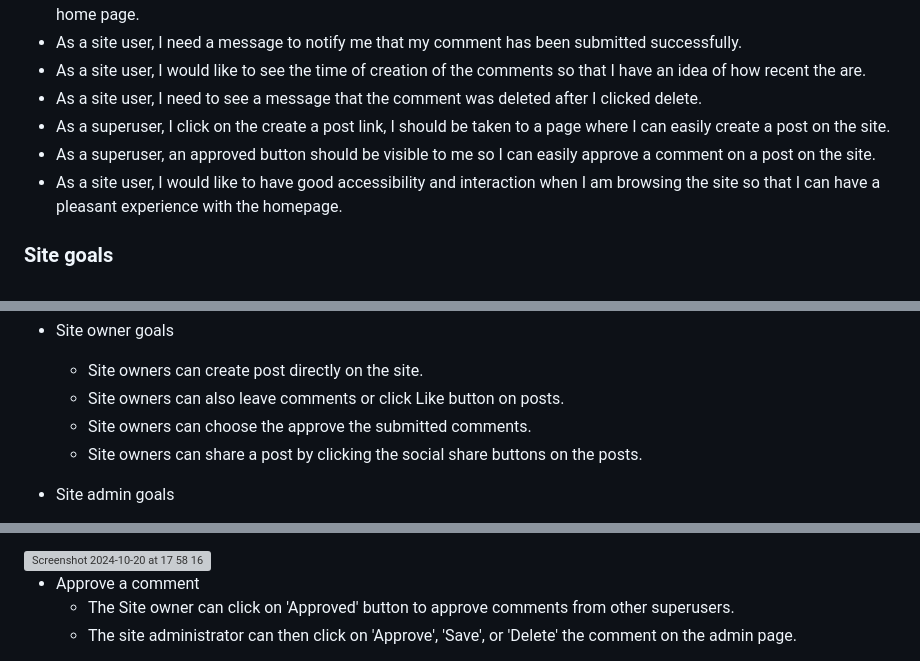
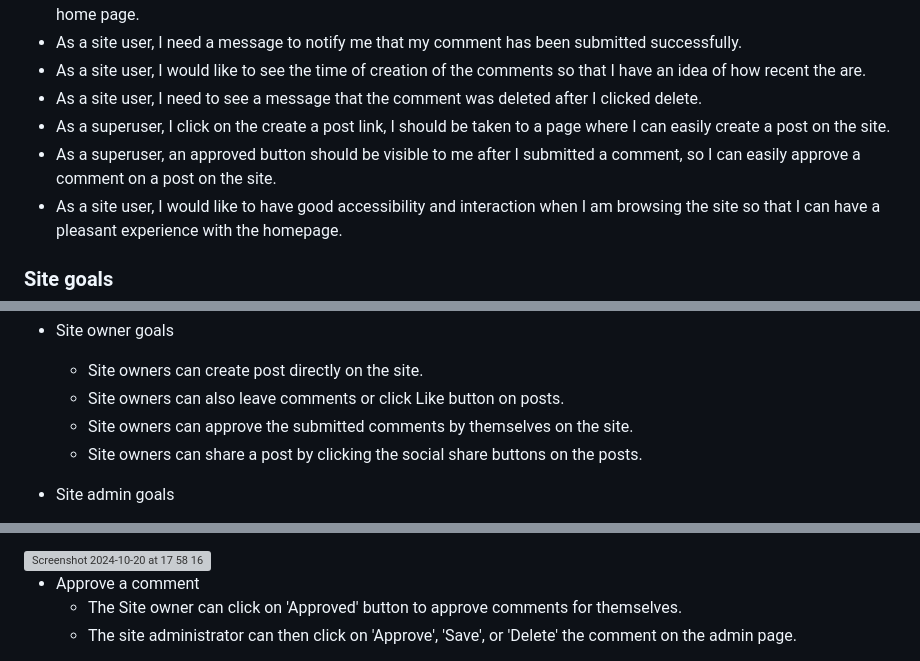
Before and after one commit to aliceC119/musicstar-club, a Markdown page: README.md, 3 parts joined by grey strips. Rendered like a GitHub page; grey boxes are pictures that could not be loaded.

Commit message:
Update README.md
Finished the features section

```diff
--- a/README.md
+++ b/README.md
@@ -119,7 +119,7 @@ This blog application was developed using Django and is intended for users of th
 + As a site user, I would like to see the time of creation of the comments so that I have an idea of how recent the are.
 + As a site user, I need to see a message that the comment was deleted after I clicked delete.
 + As a superuser, I click on the create a post link, I should be taken to a page where I can easily create a post on the site.
-+ As a superuser, an approved button should be visible to me so I can easily approve a comment on a post on the site.
++ As a superuser, an approved button should be visible to me after I submitted a comment, so I can easily approve a comment on a post on the site.
 + As a site user, I would like to have good accessibility and interaction when I am browsing the site so that I can have a pleasant experience with the homepage.
 
 ### Site goals
@@ -136,7 +136,7 @@ This blog application was developed using Django and is intended for users of th
 + Site owner goals
   - Site owners can create post directly on the site.
   - Site owners can also leave comments or click Like button on posts.
-  - Site owners can choose the approve the submitted comments.
+  - Site owners can approve the submitted comments by themselves on the site.
   - Site owners can share a post by clicking the social share buttons on the posts.
 
 + Site admin goals
@@ -209,5 +209,5 @@ This blog application was developed using Django and is intended for users of th
 <img width="762" alt="Screenshot 2024-10-20 at 17 58 16" src="https://github.com/user-attachments/assets/dca419d1-8382-4db5-b8a5-aae8e0330f0a">
 
 + Approve a comment
-  - The Site owner can click on 'Approved' button to approve comments from other superusers.
+  - The Site owner can click on 'Approved' button to approve comments for themselves.
   - The site administrator can then click on 'Approve', 'Save', or 'Delete' the comment on the admin page.
```
Also changed, not shown: other parts of README.md (+47 -1 lines).
